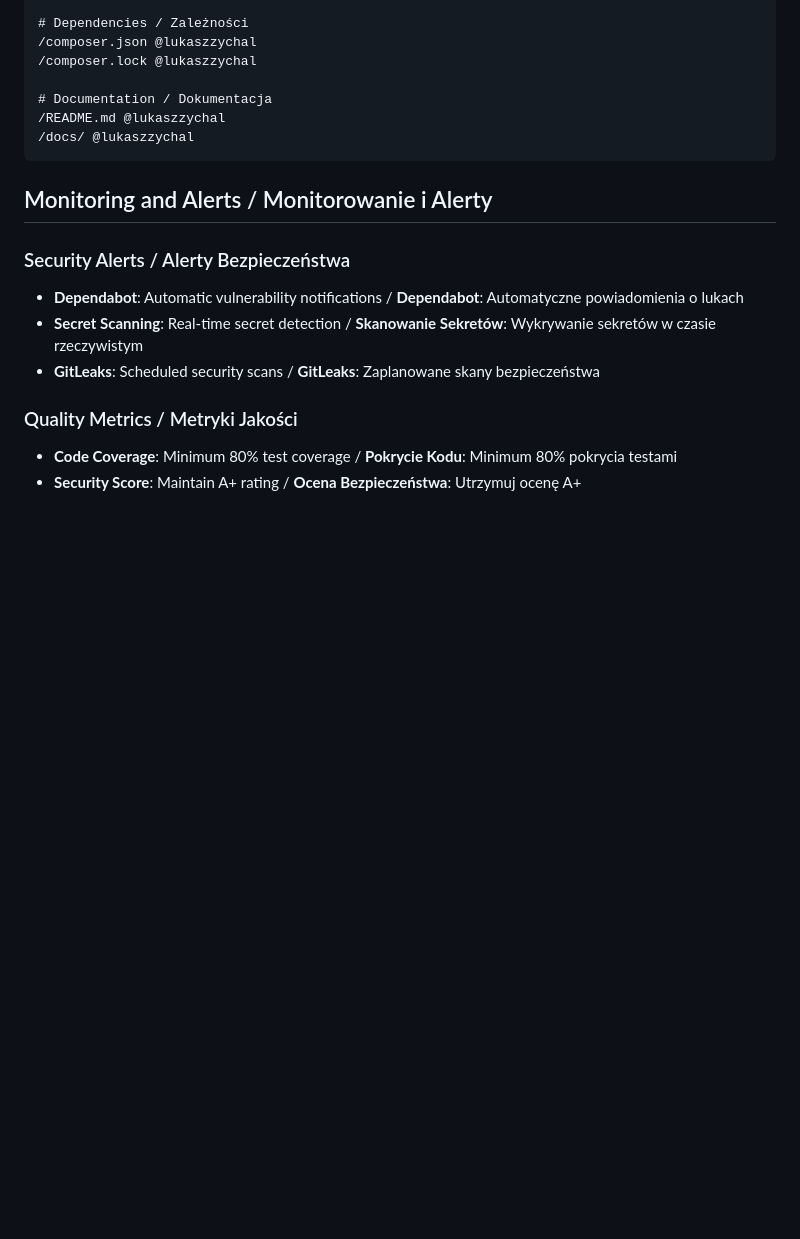
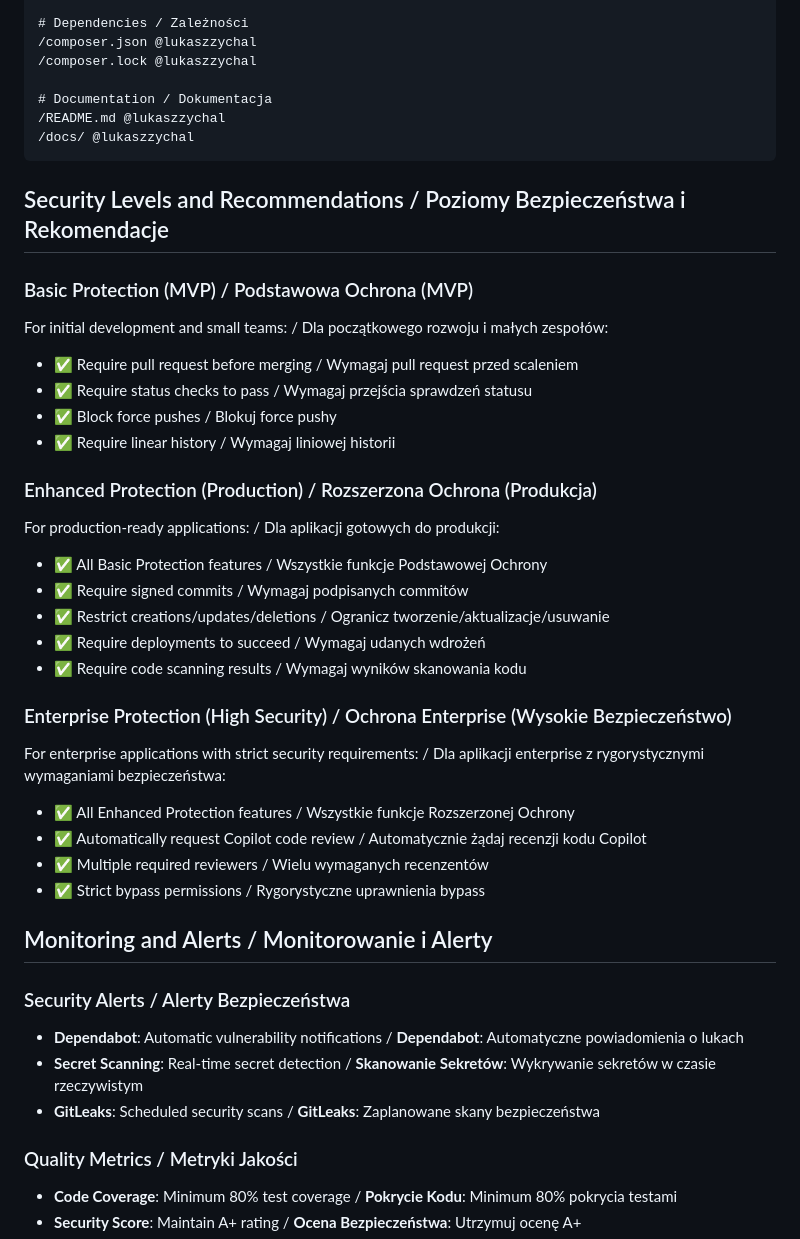
Before and after one commit to lukaszzychal/moviemind-api-public, a Markdown page: docs/branch-protection-rules.md, the part around one of its changes. Drawn GitHub-style; blank space fills up the shorter version.

Commit message:
Add advanced GitHub branch protection features and security levels

````diff
--- a/docs/branch-protection-rules.md
+++ b/docs/branch-protection-rules.md
@@ -145,6 +184,30 @@ Create `.github/CODEOWNERS`: / Utwórz `.github/CODEOWNERS`:
 /docs/ @lukaszzychal
 ```
 
+## Security Levels and Recommendations / Poziomy Bezpieczeństwa i Rekomendacje
+
+### Basic Protection (MVP) / Podstawowa Ochrona (MVP)
+For initial development and small teams: / Dla początkowego rozwoju i małych zespołów:
+- ✅ Require pull request before merging / Wymagaj pull request przed scaleniem
+- ✅ Require status checks to pass / Wymagaj przejścia sprawdzeń statusu
+- ✅ Block force pushes / Blokuj force pushy
+- ✅ Require linear history / Wymagaj liniowej historii
+
+### Enhanced Protection (Production) / Rozszerzona Ochrona (Produkcja)
+For production-ready applications: / Dla aplikacji gotowych do produkcji:
+- ✅ All Basic Protection features / Wszystkie funkcje Podstawowej Ochrony
+- ✅ Require signed commits / Wymagaj podpisanych commitów
+- ✅ Restrict creations/updates/deletions / Ogranicz tworzenie/aktualizacje/usuwanie
+- ✅ Require deployments to succeed / Wymagaj udanych wdrożeń
+- ✅ Require code scanning results / Wymagaj wyników skanowania kodu
+
+### Enterprise Protection (High Security) / Ochrona Enterprise (Wysokie Bezpieczeństwo)
+For enterprise applications with strict security requirements: / Dla aplikacji enterprise z rygorystycznymi wymaganiami bezpieczeństwa:
+- ✅ All Enhanced Protection features / Wszystkie funkcje Rozszerzonej Ochrony
+- ✅ Automatically request Copilot code review / Automatycznie żądaj recenzji kodu Copilot
+- ✅ Multiple required reviewers / Wielu wymaganych recenzentów
+- ✅ Strict bypass permissions / Rygorystyczne uprawnienia bypass
+
 ## Monitoring and Alerts / Monitorowanie i Alerty
 
 ### Security Alerts / Alerty Bezpieczeństwa
````
Also changed, not shown: other parts of docs/branch-protection-rules.md (+39 -0 lines).
